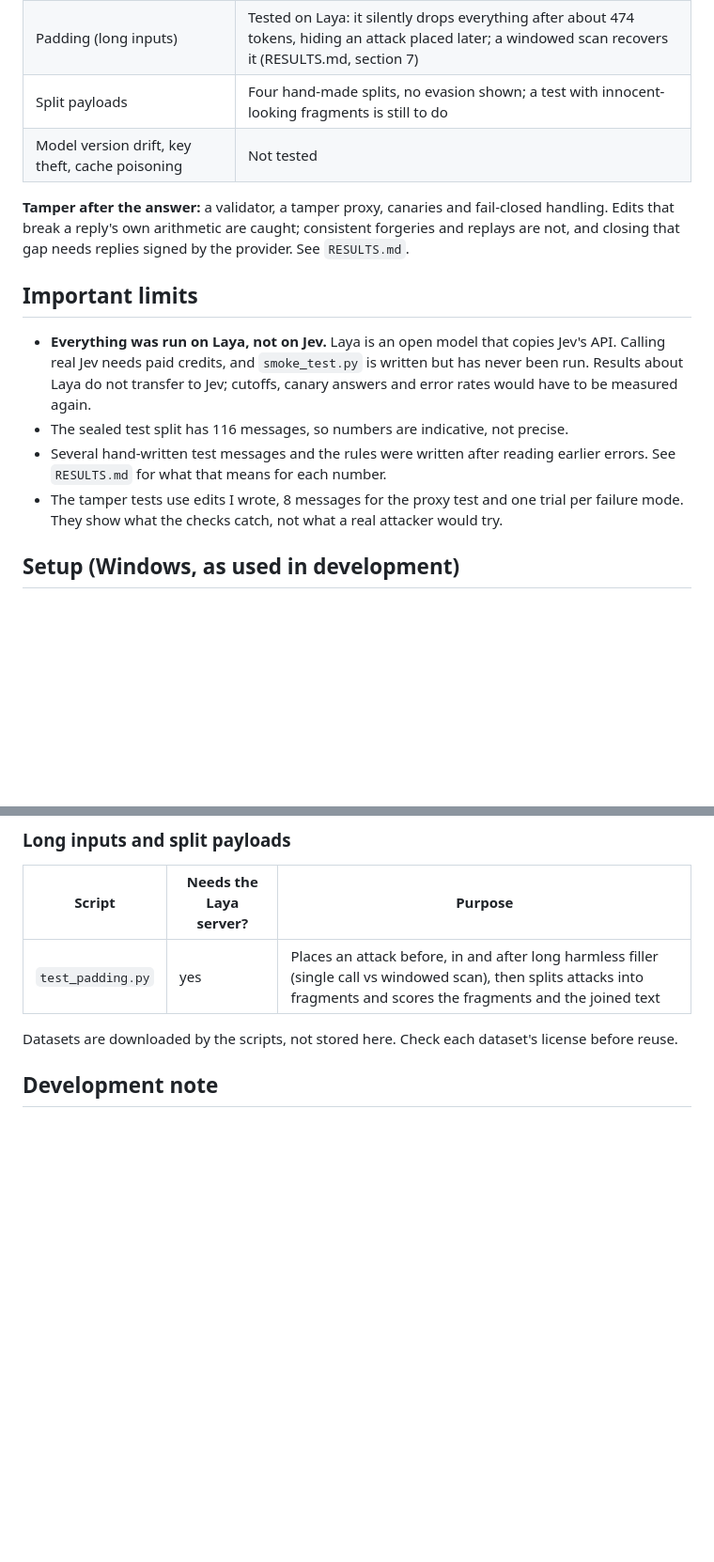
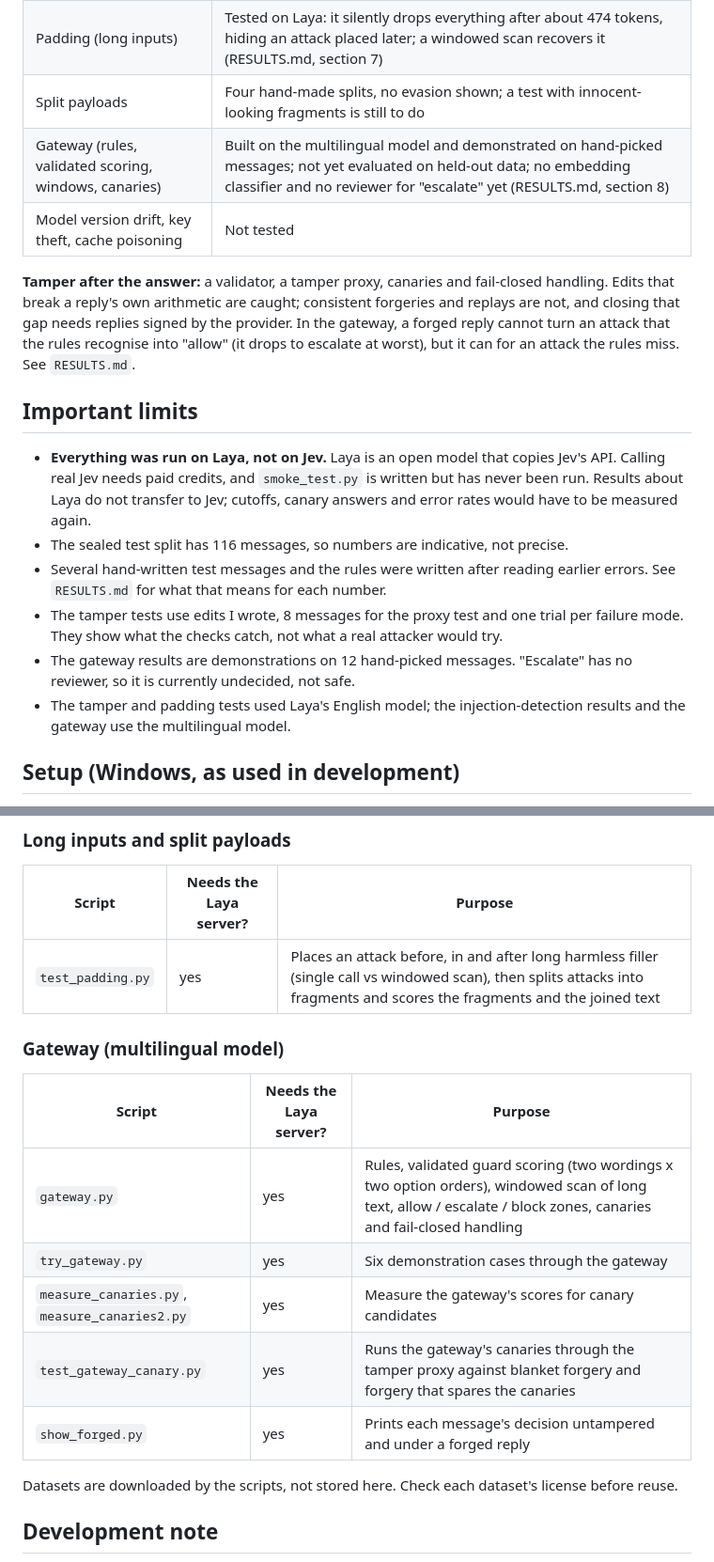
Before and after one commit to Shristi1611/systemone-testbed, a Markdown page: README.md, 2 parts joined by grey strips. Shown at 94% size. GitHub-like rendering; blank space fills up the shorter version.

Commit message:
README: add the gateway and its scripts, status and limits

```diff
--- a/README.md
+++ b/README.md
@@ -19,9 +19,10 @@ A security test environment for Jev-compatible decision models.
 | Fail-open (guard errors or times out) | Tested: 17 failure modes, none ended as allow |
 | Padding (long inputs) | Tested on Laya: it silently drops everything after about 474 tokens, hiding an attack placed later; a windowed scan recovers it (RESULTS.md, section 7) |
 | Split payloads | Four hand-made splits, no evasion shown; a test with innocent-looking fragments is still to do |
+| Gateway (rules, validated scoring, windows, canaries) | Built on the multilingual model and demonstrated on hand-picked messages; not yet evaluated on held-out data; no embedding classifier and no reviewer for "escalate" yet (RESULTS.md, section 8) |
 | Model version drift, key theft, cache poisoning | Not tested |
 
-**Tamper after the answer:** a validator, a tamper proxy, canaries and fail-closed handling. Edits that break a reply's own arithmetic are caught; consistent forgeries and replays are not, and closing that gap needs replies signed by the provider. See `RESULTS.md`.
+**Tamper after the answer:** a validator, a tamper proxy, canaries and fail-closed handling. Edits that break a reply's own arithmetic are caught; consistent forgeries and replays are not, and closing that gap needs replies signed by the provider. In the gateway, a forged reply cannot turn an attack that the rules recognise into "allow" (it drops to escalate at worst), but it can for an attack the rules miss. See `RESULTS.md`.
 
 ## Important limits
 
@@ -29,6 +30,8 @@ A security test environment for Jev-compatible decision models.
 - The sealed test split has 116 messages, so numbers are indicative, not precise.
 - Several hand-written test messages and the rules were written after reading earlier errors. See `RESULTS.md` for what that means for each number.
 - The tamper tests use edits I wrote, 8 messages for the proxy test and one trial per failure mode. They show what the checks catch, not what a real attacker would try.
+- The gateway results are demonstrations on 12 hand-picked messages. "Escalate" has no reviewer, so it is currently undecided, not safe.
+- The tamper and padding tests used Laya's English model; the injection-detection results and the gateway use the multilingual model.
 
 ## Setup (Windows, as used in development)
 
@@ -109,6 +113,16 @@ Create a `.env` file (it is git-ignored) containing `LAYA_API_KEY=<the same key>
 | Script | Needs the Laya server? | Purpose |
 |---|---|---|
 | `test_padding.py` | yes | Places an attack before, in and after long harmless filler (single call vs windowed scan), then splits attacks into fragments and scores the fragments and the joined text |
+
+### Gateway (multilingual model)
+
+| Script | Needs the Laya server? | Purpose |
+|---|---|---|
+| `gateway.py` | yes | Rules, validated guard scoring (two wordings x two option orders), windowed scan of long text, allow / escalate / block zones, canaries and fail-closed handling |
+| `try_gateway.py` | yes | Six demonstration cases through the gateway |
+| `measure_canaries.py`, `measure_canaries2.py` | yes | Measure the gateway's scores for canary candidates |
+| `test_gateway_canary.py` | yes | Runs the gateway's canaries through the tamper proxy against blanket forgery and forgery that spares the canaries |
+| `show_forged.py` | yes | Prints each message's decision untampered and under a forged reply |
 
 Datasets are downloaded by the scripts, not stored here. Check each dataset's license before reuse.
 
```
Also changed, not shown: other parts of README.md (+2 -1 lines).
